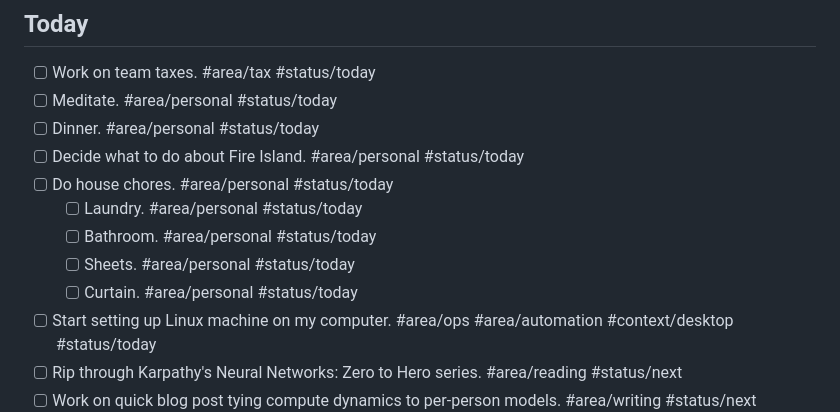
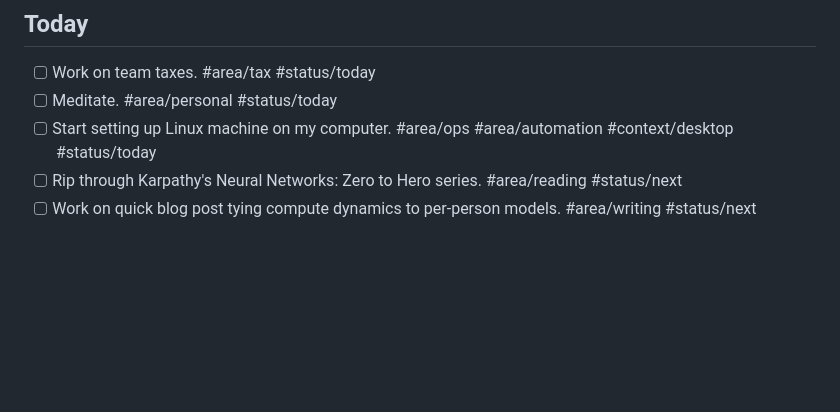
Before and after one commit to spiceoogway/spiceoogway.github.io, a Markdown page: content/Personal/Triaged To-do.md, the part around one of its changes. Drawn GitHub-style; blank space fills up the shorter version.

Commit message:
auto: publish notes 2026-07-11 09:44 EDT

```diff
--- a/content/Personal/Triaged To-do.md
+++ b/content/Personal/Triaged To-do.md
@@ -14,13 +14,6 @@ Last triaged: 2026-07-10
 
 - [ ] Work on team taxes. #area/tax #status/today
 - [ ] Meditate. #area/personal #status/today
-- [ ] Dinner. #area/personal #status/today
-- [ ] Decide what to do about Fire Island. #area/personal #status/today
-- [ ] Do house chores. #area/personal #status/today
-  - [ ] Laundry. #area/personal #status/today
-  - [ ] Bathroom. #area/personal #status/today
-  - [ ] Sheets. #area/personal #status/today
-  - [ ] Curtain. #area/personal #status/today
 - [ ] Start setting up Linux machine on my computer. #area/ops #area/automation #context/desktop #status/today
 - [ ] Rip through Karpathy's Neural Networks: Zero to Hero series. #area/reading #status/next
 - [ ] Work on quick blog post tying compute dynamics to per-person models. #area/writing #status/next
```
Also changed, not shown: other parts of content/Personal/Triaged To-do.md (+1 -1 lines), content/Personal/Finance Admin Dashboard.md (+1 -1 lines).
